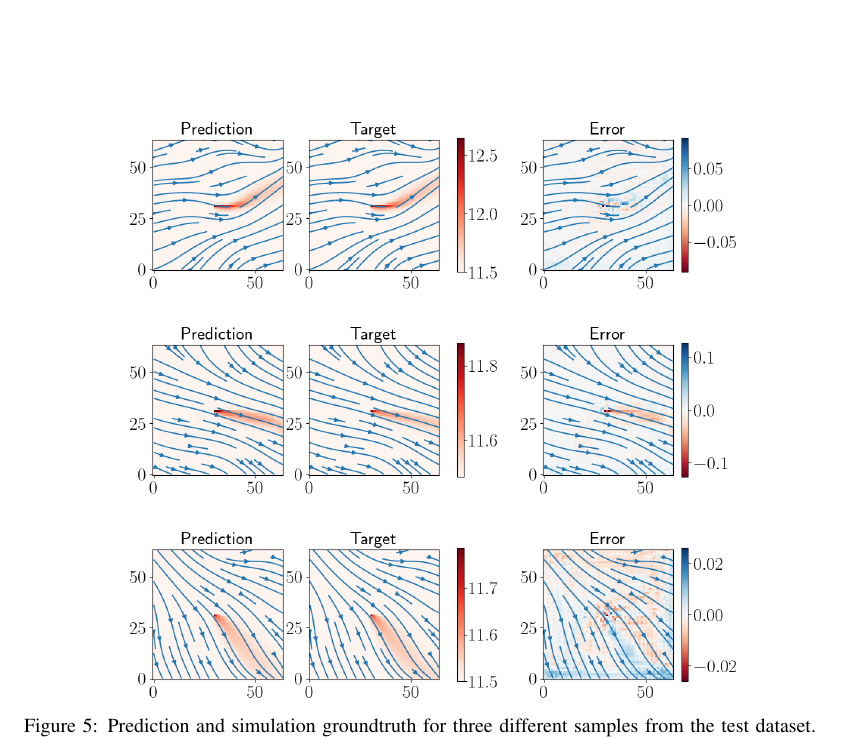
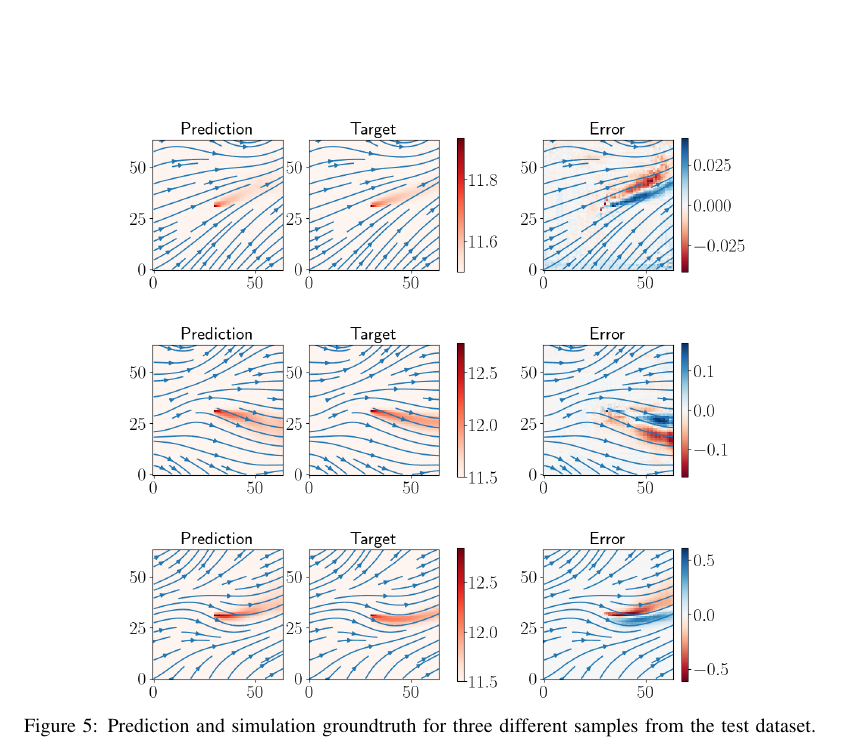
Before and after one commit to KyleDavisSA/Geothermal-ML, a LaTeX paper (ai4science_iclr22/iclr2022_conference.tex): part of page 6 of 8, cut so that both start at the same text. Compiled offline with pdfLaTeX.

Commit message:
new plots

```diff
--- a/ai4science_iclr22/iclr2022_conference.tex
+++ b/ai4science_iclr22/iclr2022_conference.tex
@@ -343,15 +343,15 @@ These residuals are then added to the loss function of the optimizer.
 \begin{figure}[htb]
    \centering
    \begin{subfigure}{0.9\textwidth}
-      \includegraphics[width=\textwidth]{img/22_comparison.png}
+      \includegraphics[width=\textwidth]{img/13_comparison.png}
       \vspace{-1cm}
    \end{subfigure}
    \begin{subfigure}{0.9\textwidth}
-      \includegraphics[width=\textwidth]{img/28_comparison.png}
+      \includegraphics[width=\textwidth]{img/58_comparison.png}
       \vspace{-1cm}
    \end{subfigure}
    \begin{subfigure}{0.9\textwidth}
-      \includegraphics[width=\textwidth]{img/42_comparison.png}
+      \includegraphics[width=\textwidth]{img/96_comparison.png}
       \vspace{-1cm}
    \end{subfigure}
    \caption{Prediction and simulation groundtruth for three different samples from the test dataset. The rightmost column displays the absolute error in C°.}
```
Also changed, not shown: ai4science_iclr22/img/13_comparison.png (added), ai4science_iclr22/img/58_comparison.png (added), ai4science_iclr22/img/96_comparison.png (added).
